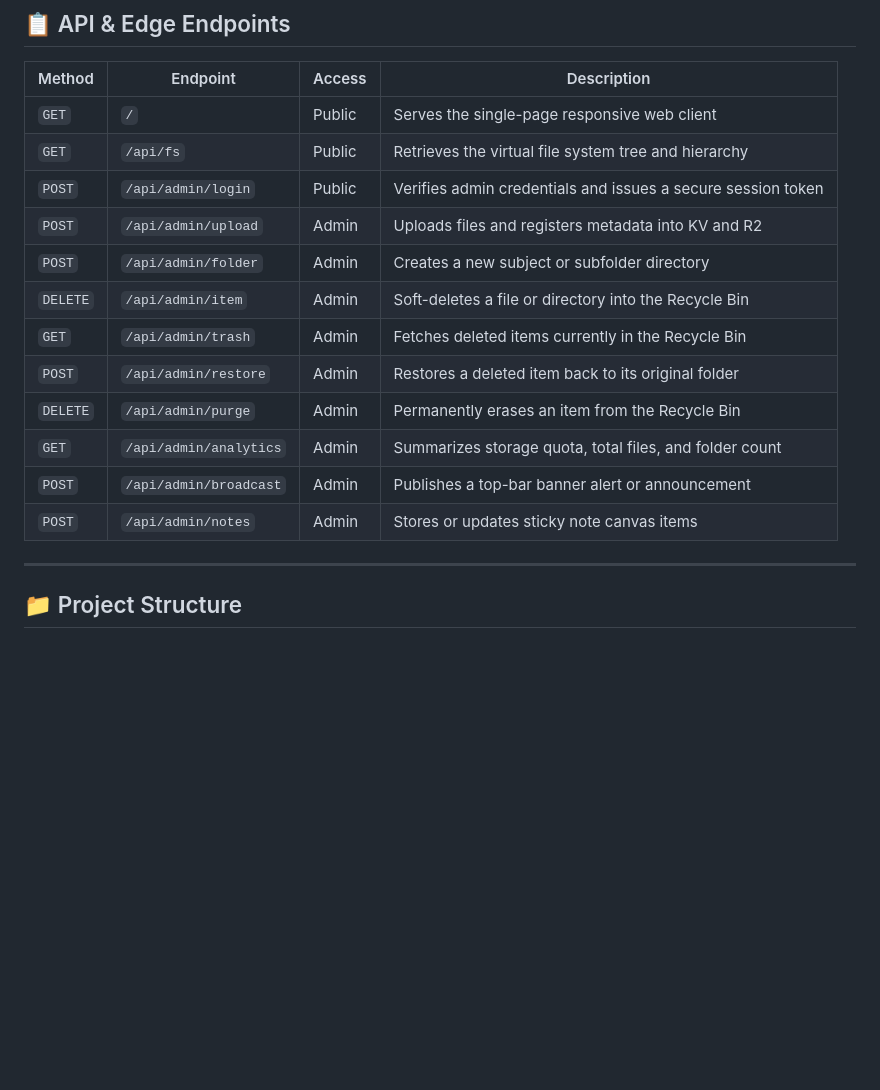
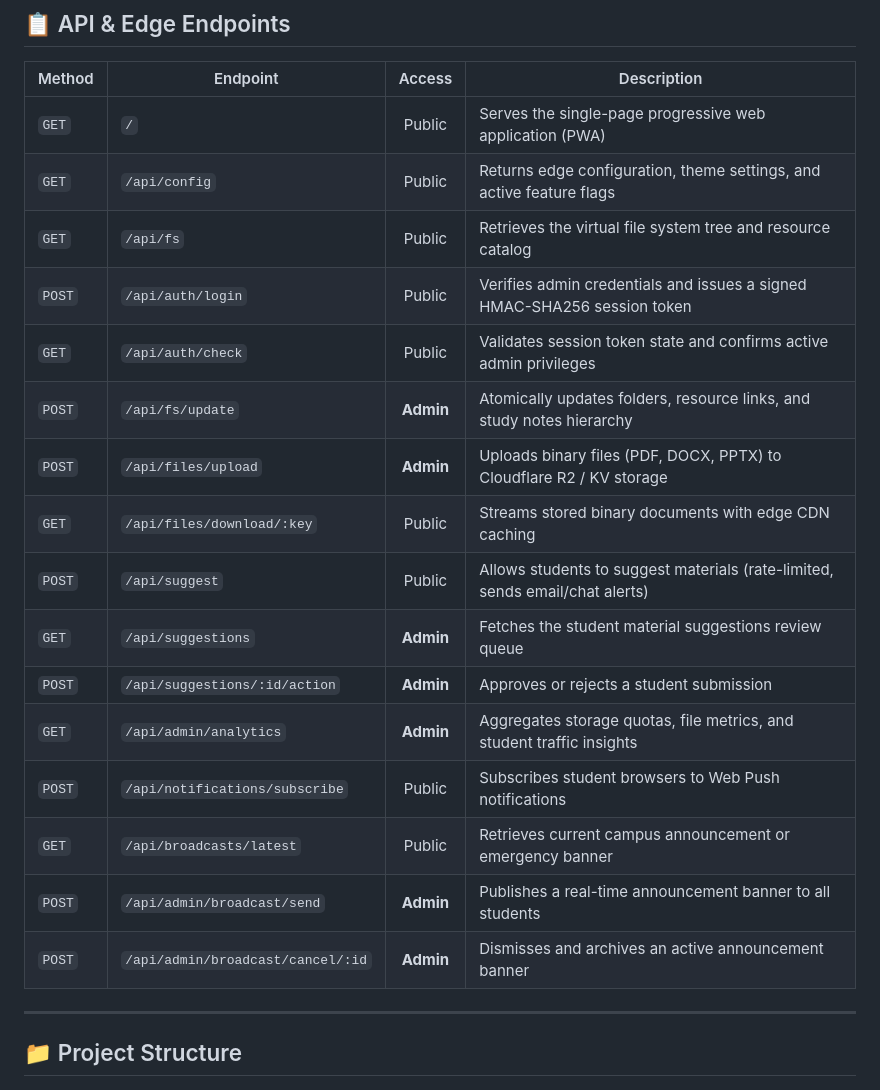
Before and after one commit to Boobesh-ir-23/Study-mate, a Markdown page: README.md, the part around one of its changes. Rendered like a GitHub page; blank space fills up the shorter version.

```diff
--- a/README.md
+++ b/README.md
@@ -152,19 +198,23 @@ Your learning portal will immediately be live on your custom `*.workers.dev` sub
 ## 📋 API & Edge Endpoints
 
 | Method | Endpoint | Access | Description |
-|---|---|---|---|
-| `GET` | `/` | Public | Serves the single-page responsive web client |
-| `GET` | `/api/fs` | Public | Retrieves the virtual file system tree and hierarchy |
-| `POST` | `/api/admin/login` | Public | Verifies admin credentials and issues a secure session token |
-| `POST` | `/api/admin/upload` | Admin | Uploads files and registers metadata into KV and R2 |
-| `POST` | `/api/admin/folder` | Admin | Creates a new subject or subfolder directory |
-| `DELETE` | `/api/admin/item` | Admin | Soft-deletes a file or directory into the Recycle Bin |
-| `GET` | `/api/admin/trash` | Admin | Fetches deleted items currently in the Recycle Bin |
-| `POST` | `/api/admin/restore` | Admin | Restores a deleted item back to its original folder |
-| `DELETE` | `/api/admin/purge` | Admin | Permanently erases an item from the Recycle Bin |
-| `GET` | `/api/admin/analytics` | Admin | Summarizes storage quota, total files, and folder count |
-| `POST` | `/api/admin/broadcast` | Admin | Publishes a top-bar banner alert or announcement |
-| `POST` | `/api/admin/notes` | Admin | Stores or updates sticky note canvas items |
+|---|---|:---:|---|
+| `GET` | `/` | Public | Serves the single-page progressive web application (PWA) |
+| `GET` | `/api/config` | Public | Returns edge configuration, theme settings, and active feature flags |
+| `GET` | `/api/fs` | Public | Retrieves the virtual file system tree and resource catalog |
+| `POST` | `/api/auth/login` | Public | Verifies admin credentials and issues a signed HMAC-SHA256 session token |
+| `GET` | `/api/auth/check` | Public | Validates session token state and confirms active admin privileges |
+| `POST` | `/api/fs/update` | **Admin** | Atomically updates folders, resource links, and study notes hierarchy |
+| `POST` | `/api/files/upload` | **Admin** | Uploads binary files (PDF, DOCX, PPTX) to Cloudflare R2 / KV storage |
+| `GET` | `/api/files/download/:key` | Public | Streams stored binary documents with edge CDN caching |
+| `POST` | `/api/suggest` | Public | Allows students to suggest materials (rate-limited, sends email/chat alerts) |
+| `GET` | `/api/suggestions` | **Admin** | Fetches the student material suggestions review queue |
+| `POST` | `/api/suggestions/:id/action` | **Admin** | Approves or rejects a student submission |
+| `GET` | `/api/admin/analytics` | **Admin** | Aggregates storage quotas, file metrics, and student traffic insights |
+| `POST` | `/api/notifications/subscribe` | Public | Subscribes student browsers to Web Push notifications |
+| `GET` | `/api/broadcasts/latest` | Public | Retrieves current campus announcement or emergency banner |
+| `POST` | `/api/admin/broadcast/send` | **Admin** | Publishes a real-time announcement banner to all students |
+| `POST` | `/api/admin/broadcast/cancel/:id` | **Admin** | Dismisses and archives an active announcement banner |
 
 ---
 
```
Also changed, not shown: other parts of README.md (+97 -51 lines).
